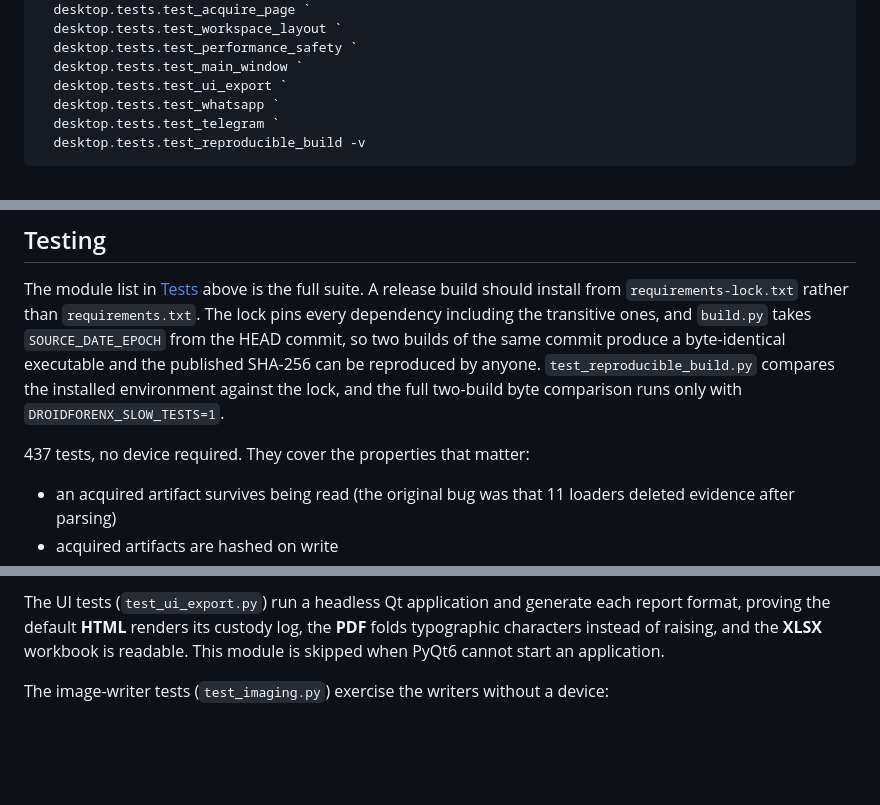
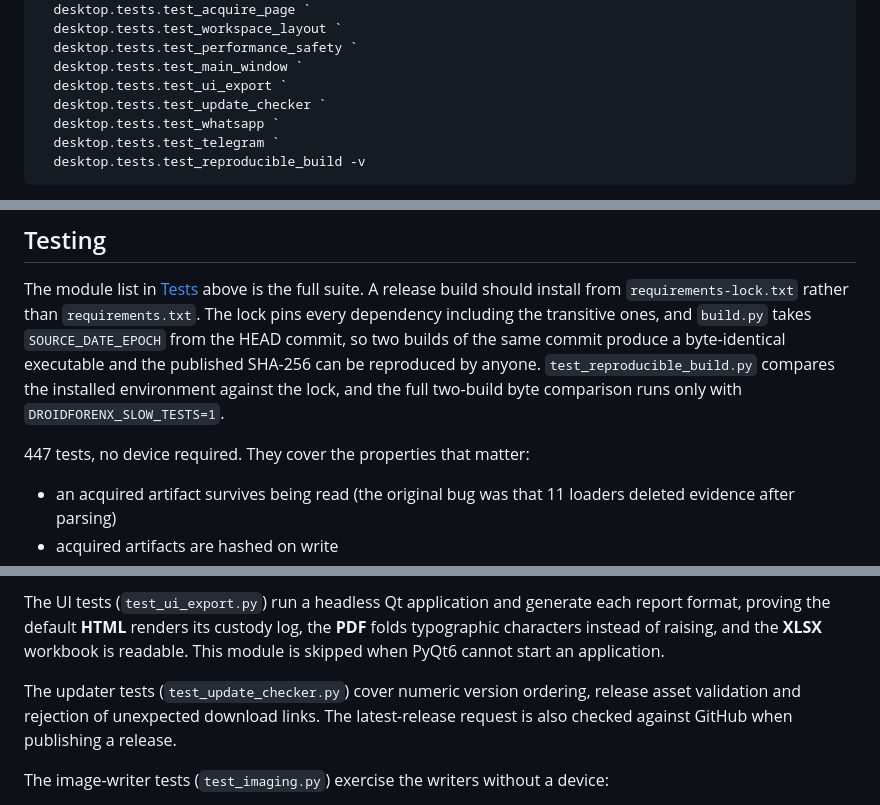
Before and after one commit to tecxe/DroidForenX, a Markdown page: README.md, 3 parts joined by grey strips. Drawn GitHub-style; blank space fills up the shorter version.

Commit message:
Document update checker tests

```diff
--- a/README.md
+++ b/README.md
@@ -215,6 +215,7 @@ python -m unittest `
   desktop.tests.test_performance_safety `
   desktop.tests.test_main_window `
   desktop.tests.test_ui_export `
+  desktop.tests.test_update_checker `
   desktop.tests.test_whatsapp `
   desktop.tests.test_telegram `
   desktop.tests.test_reproducible_build -v
@@ -781,7 +782,7 @@ by anyone. `test_reproducible_build.py` compares the installed environment
 against the lock, and the full two-build byte comparison runs only with
 `DROIDFORENX_SLOW_TESTS=1`.
 
-437 tests, no device required. They cover the properties that matter:
+447 tests, no device required. They cover the properties that matter:
 
 - an acquired artifact survives being read (the original bug was that 11
   loaders deleted evidence after parsing)
@@ -818,6 +819,10 @@ each report format, proving the default **HTML** renders its custody log, the
 **PDF** folds typographic characters instead of raising, and the **XLSX**
 workbook is readable. This module is skipped when PyQt6 cannot start an
 application.
+
+The updater tests (`test_update_checker.py`) cover numeric version ordering,
+release asset validation and rejection of unexpected download links. The
+latest-release request is also checked against GitHub when publishing a release.
 
 The image-writer tests (`test_imaging.py`) exercise the writers without a device:
 
```
